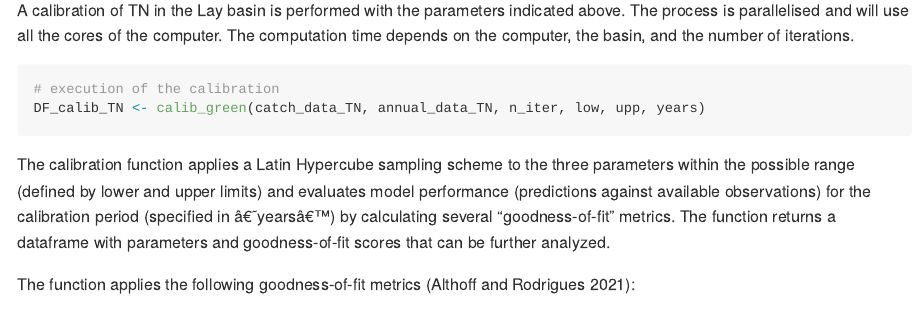
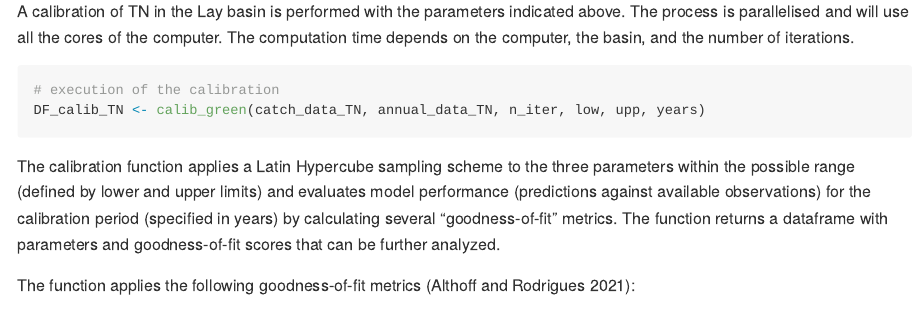
Before and after one commit to calfarog/GREENeR, an R Markdown document (README.Rmd): the page in a window 1100 px wide, from 1630 px down before the commit and from 1590 px down after it, so that both start at the same text. The pictures show the output file README.md that the author committed with the source, drawn offline in the style of GitHub; badge pictures from the web are left out.

Commit message:
Fixed some spelling errors

````diff
--- a/README.Rmd
+++ b/README.Rmd
@@ -82,7 +82,7 @@ A calibration of TN in the Lay basin is performed with the parameters indicated
 DF_calib_TN <- calib_green(catch_data_TN, annual_data_TN, n_iter, low, upp, years)
 ```
 
-The calibration function applies a Latin Hypercube sampling scheme to the three parameters within the possible range (defined by lower and upper limits) and evaluates model performance (predictions against available observations) for the calibration period (specified in â€˜yearsâ€™) by calculating several "goodness-of-fit" metrics. The function returns a dataframe with parameters and goodness-of-fit scores that can be further analyzed.
+The calibration function applies a Latin Hypercube sampling scheme to the three parameters within the possible range (defined by lower and upper limits) and evaluates model performance (predictions against available observations) for the calibration period (specified in years) by calculating several "goodness-of-fit" metrics. The function returns a dataframe with parameters and goodness-of-fit scores that can be further analyzed.
 
 The function applies the following goodness-of-fit metrics (Althoff and Rodrigues 2021):
 
````
Also changed, not shown: README.md.
